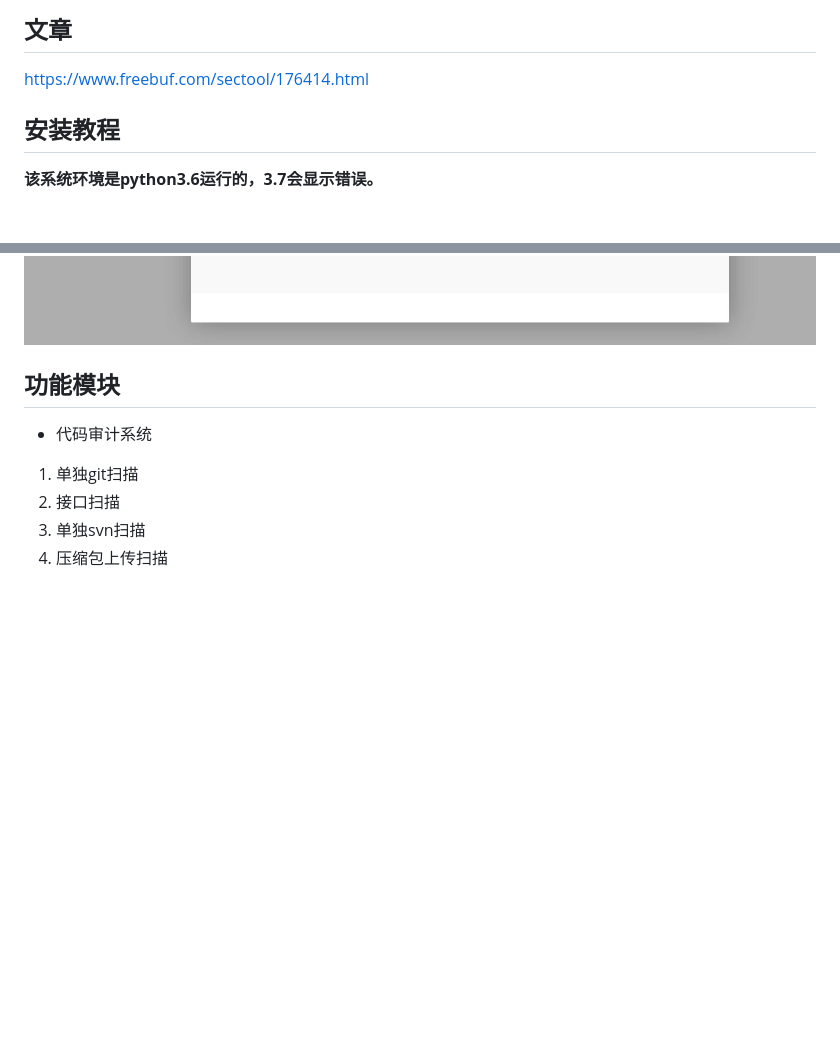
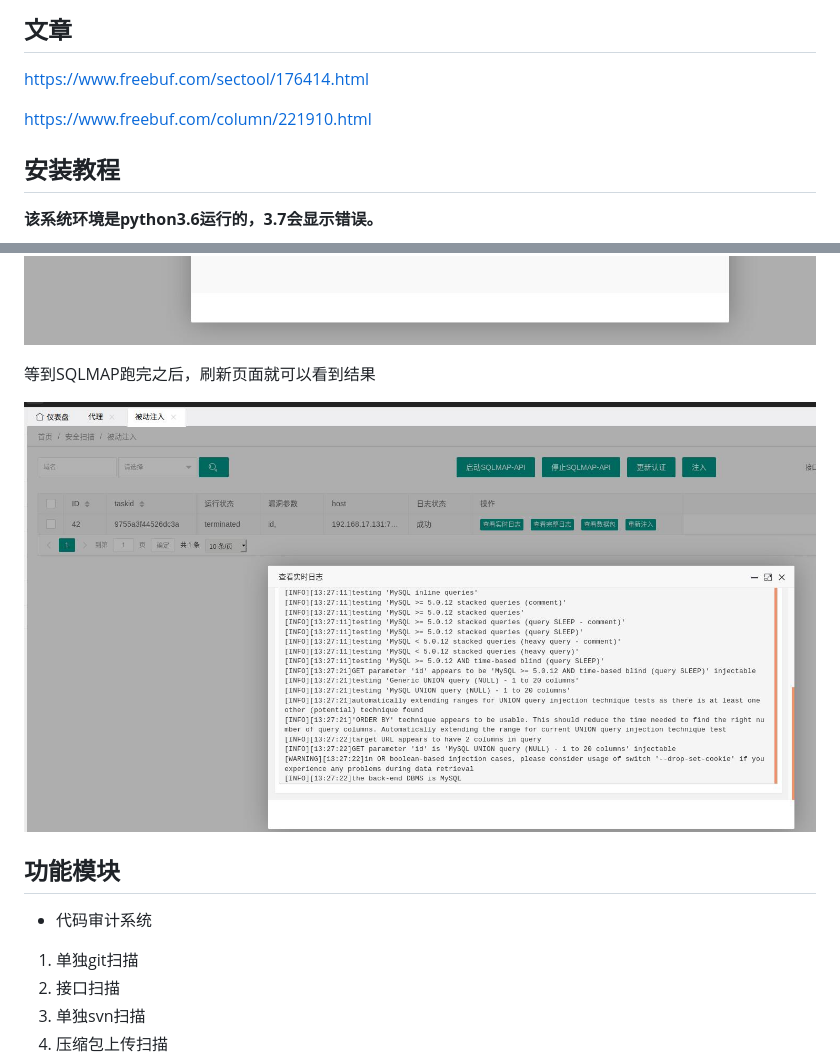
Before and after one commit to yingshang/banruo, a Markdown page: README.md, 2 parts joined by grey strips. GitHub-like rendering; pictures changed too: readmepic/27.jpg (added); blank space fills up the shorter version.

```diff
--- a/README.md
+++ b/README.md
@@ -4,6 +4,8 @@
 ## 文章
 
 https://www.freebuf.com/sectool/176414.html
+
+https://www.freebuf.com/column/221910.html
 
 ## 安装教程
 **该系统环境是python3.6运行的，3.7会显示错误。**
@@ -348,6 +350,9 @@
 ![](readmepic/25.jpg)
 ![](readmepic/26.jpg)
 
+等到SQLMAP跑完之后，刷新页面就可以看到结果
+
+![](readmepic/27.jpg)
 
 ## 功能模块
 - 代码审计系统
```
Also changed, not shown: 3 other files.
